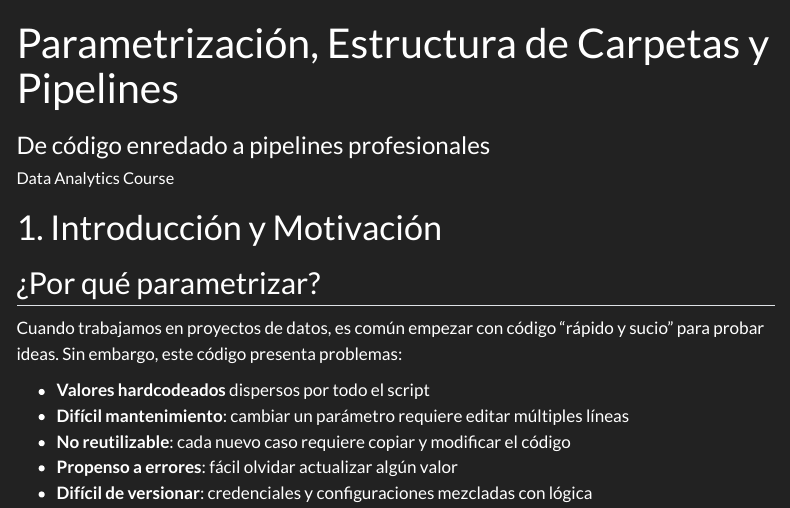
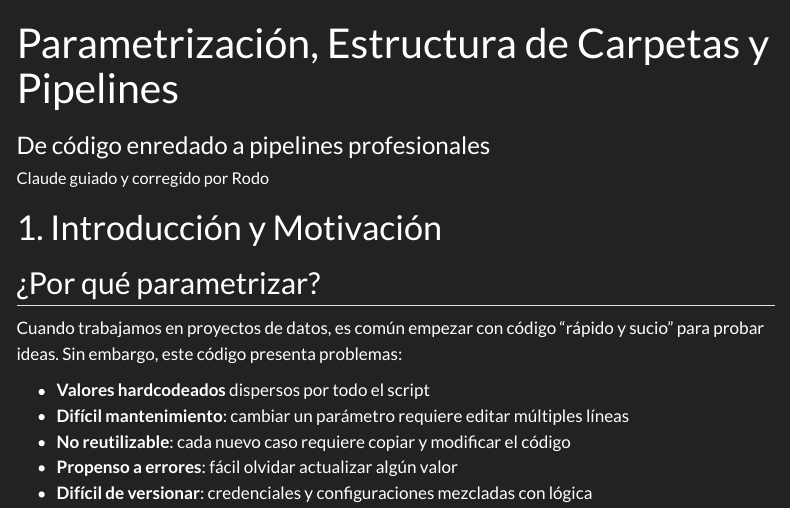
Before and after one commit to rodo-nunez/clase_parametrizacion_estructura_de_carpetas_y_pipelines, a Quarto document (clase_parametrizacion_pipelines.qmd): the page in a window 1100 px wide, from its top. Rendered offline with R 4.5, knitr and Pandoc in place of Quarto, with nearby package versions; menus at the side of the page are left out; long lines of code are wrapped.

Commit message:
Update author attribution in pipeline parameterization document

```diff
--- a/clase_parametrizacion_pipelines.qmd
+++ b/clase_parametrizacion_pipelines.qmd
@@ -1,7 +1,7 @@
 ---
 title: "Parametrización, Estructura de Carpetas y Pipelines"
 subtitle: "De código enredado a pipelines profesionales"
-author: "Data Analytics Course"
+author: "Claude guiado y corregido por Rodo"
 format:
   html:
     theme: darkly
```
